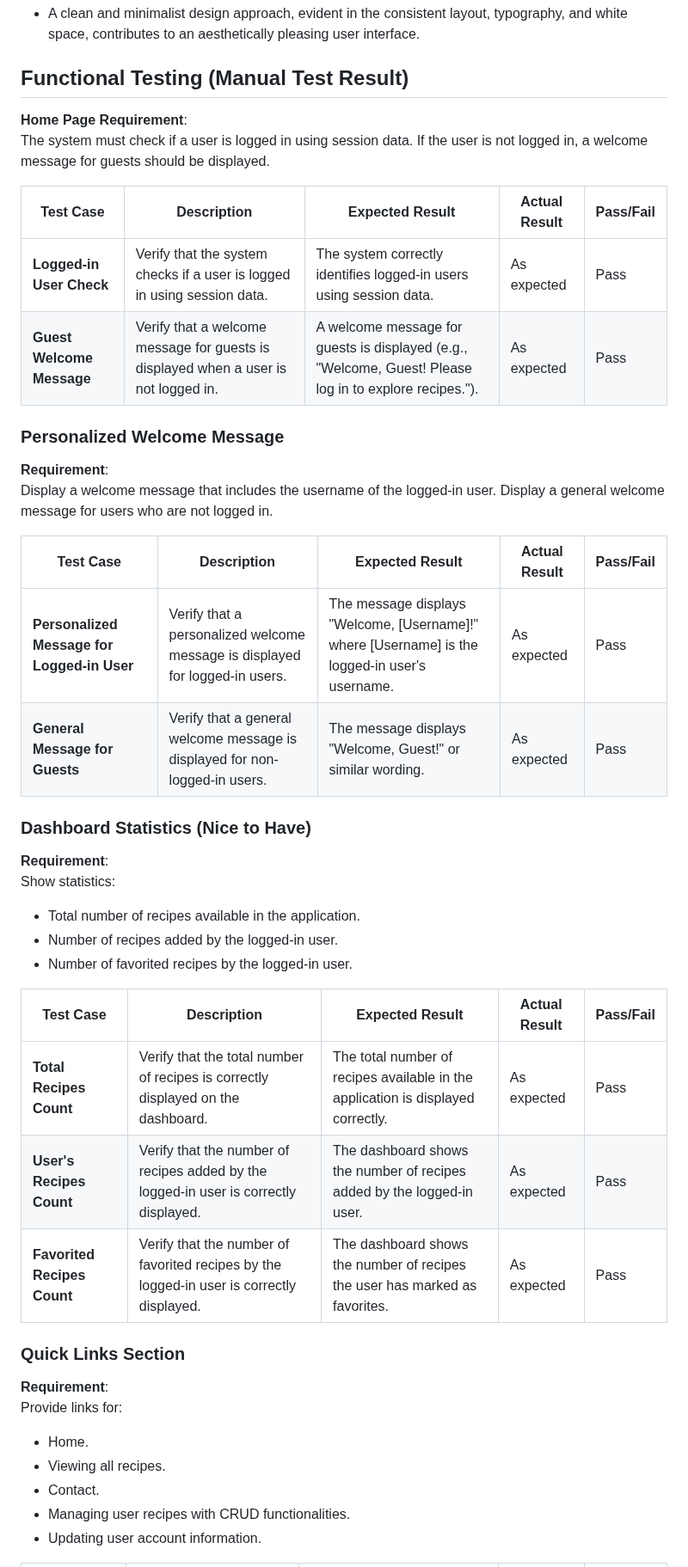
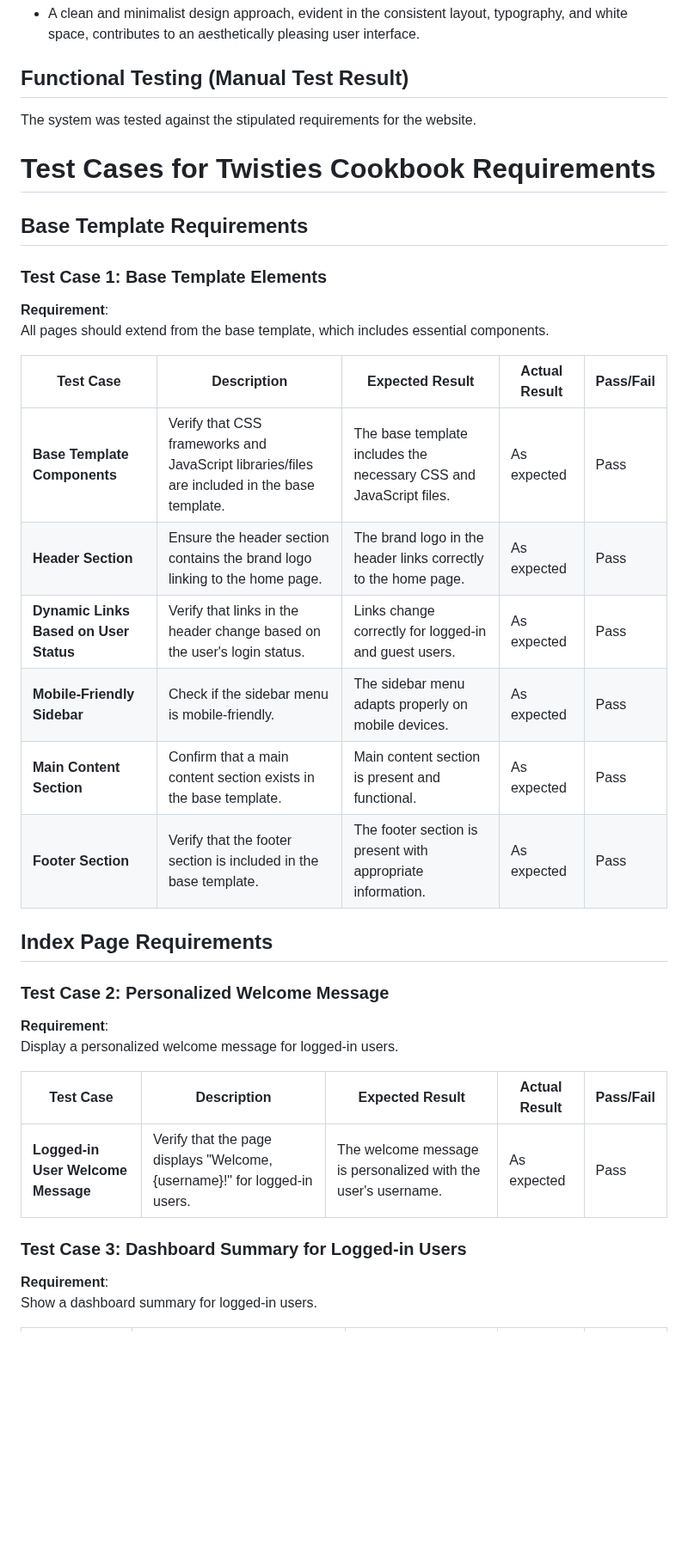
Before and after one commit to twisty147/Twisties-Cook-Book, a Markdown page: README.md, the part around one of its changes. Shown at 86% size. Rendered like a GitHub page; blank space fills up the shorter version.

Commit message:
Updating readme file: Functional Test

```diff
--- a/README.md
+++ b/README.md
@@ -1041,47 +1041,39 @@ The site demonstrates adherence to Norman and Nielsen's design principles of:
 
 ## Functional Testing (Manual Test Result)
 
+The system was tested against the stipulated requirements for the website.
 
+# **Test Cases for Twisties Cookbook Requirements**
 
-**Home Page Requirement**:
-The system must check if a user is logged in using session data. If the user is not logged in, a welcome message for guests should be displayed.
+## **Base Template Requirements**
 
-| **Test Case**                             | **Description**                                                                                   | **Expected Result**                                                                                           | **Actual Result** | **Pass/Fail** |
-|-------------------------------------------|---------------------------------------------------------------------------------------------------|--------------------------------------------------------------------------------------------------------------|------------------|--------------|
-| **Logged-in User Check**                  | Verify that the system checks if a user is logged in using session data.                          | The system correctly identifies logged-in users using session data.                                          | As expected      | Pass         |
-| **Guest Welcome Message**                  | Verify that a welcome message for guests is displayed when a user is not logged in.               | A welcome message for guests is displayed (e.g., "Welcome, Guest! Please log in to explore recipes.").      | As expected      | Pass         |
-
-### **Personalized Welcome Message**
+### **Test Case 1: Base Template Elements**
 
 **Requirement**:
-Display a welcome message that includes the username of the logged-in user. Display a general welcome message for users who are not logged in.
+All pages should extend from the base template, which includes essential components.
 
-| **Test Case**                             | **Description**                                                                                   | **Expected Result**                                                                                           | **Actual Result** | **Pass/Fail** |
-|-------------------------------------------|---------------------------------------------------------------------------------------------------|--------------------------------------------------------------------------------------------------------------|------------------|--------------|
-| **Personalized Message for Logged-in User** | Verify that a personalized welcome message is displayed for logged-in users.                       | The message displays "Welcome, [Username]!" where [Username] is the logged-in user's username.                | As expected      | Pass         |
-| **General Message for Guests**            | Verify that a general welcome message is displayed for non-logged-in users.                       | The message displays "Welcome, Guest!" or similar wording.                                                    | As expected      | Pass         |
+| **Test Case**                             | **Description**                                                                      | **Expected Result**                                              | **Actual Result** | **Pass/Fail** |
+|-------------------------------------------|--------------------------------------------------------------------------------------|----------------------------------------------------------------|------------------|--------------|
+| **Base Template Components**               | Verify that CSS frameworks and JavaScript libraries/files are included in the base template. | The base template includes the necessary CSS and JavaScript files. | As expected      | Pass         |
+| **Header Section**                         | Ensure the header section contains the brand logo linking to the home page.        | The brand logo in the header links correctly to the home page.  | As expected      | Pass         |
+| **Dynamic Links Based on User Status**    | Verify that links in the header change based on the user's login status.           | Links change correctly for logged-in and guest users.           | As expected      | Pass         |
+| **Mobile-Friendly Sidebar**                | Check if the sidebar menu is mobile-friendly.                                      | The sidebar menu adapts properly on mobile devices.             | As expected      | Pass         |
+| **Main Content Section**                   | Confirm that a main content section exists in the base template.                    | Main content section is present and functional.                 | As expected      | Pass         |
+| **Footer Section**                         | Verify that the footer section is included in the base template.                   | The footer section is present with appropriate information.      | As expected      | Pass         |
 
-### **Dashboard Statistics (Nice to Have)**
+## **Index Page Requirements**
+
+### **Test Case 2: Personalized Welcome Message**
 
 **Requirement**:
-Show statistics:
-- Total number of recipes available in the application.
-- Number of recipes added by the logged-in user.
-- Number of favorited recipes by the logged-in user.
+Display a personalized welcome message for logged-in users.
 
-| **Test Case**                             | **Description**                                                                                   | **Expected Result**                                                                                           | **Actual Result** | **Pass/Fail** |
-|-------------------------------------------|---------------------------------------------------------------------------------------------------|--------------------------------------------------------------------------------------------------------------|------------------|--------------|
-| **Total Recipes Count**                   | Verify that the total number of recipes is correctly displayed on the dashboard.                  | The total number of recipes available in the application is displayed correctly.                               | As expected      | Pass         |
-| **User's Recipes Count**                  | Verify that the number of recipes added by the logged-in user is correctly displayed.              | The dashboard shows the number of recipes added by the logged-in user.                                        | As expected      | Pass         |
-| **Favorited Recipes Count**               | Verify that the number of favorited recipes by the logged-in user is correctly displayed.          | The dashboard shows the number of recipes the user has marked as favorites.                                   | As expected      | Pass         |
+| **Test Case**                             | **Description**                                                                      | **Expected Result**                                              | **Actual Result** | **Pass/Fail** |
+|-------------------------------------------|--------------------------------------------------------------------------------------|----------------------------------------------------------------|------------------|--------------|
+| **Logged-in User Welcome Message**        | Verify that the page displays "Welcome, {username}!" for logged-in users.         | The welcome message is personalized with the user's username.  | As expected      | Pass         |
 
-### **Quick Links Section**
+### **Test Case 3: Dashboard Summary for Logged-in Users**
 
 **Requirement**:
-Provide links for:
-- Home.
-- Viewing all recipes.
-- Contact.
-- Managing user recipes with CRUD functionalities.
-- Updating user account information.
+Show a dashboard summary for logged-in users.
 
```
Also changed, not shown: other parts of README.md (+75 -55 lines).
